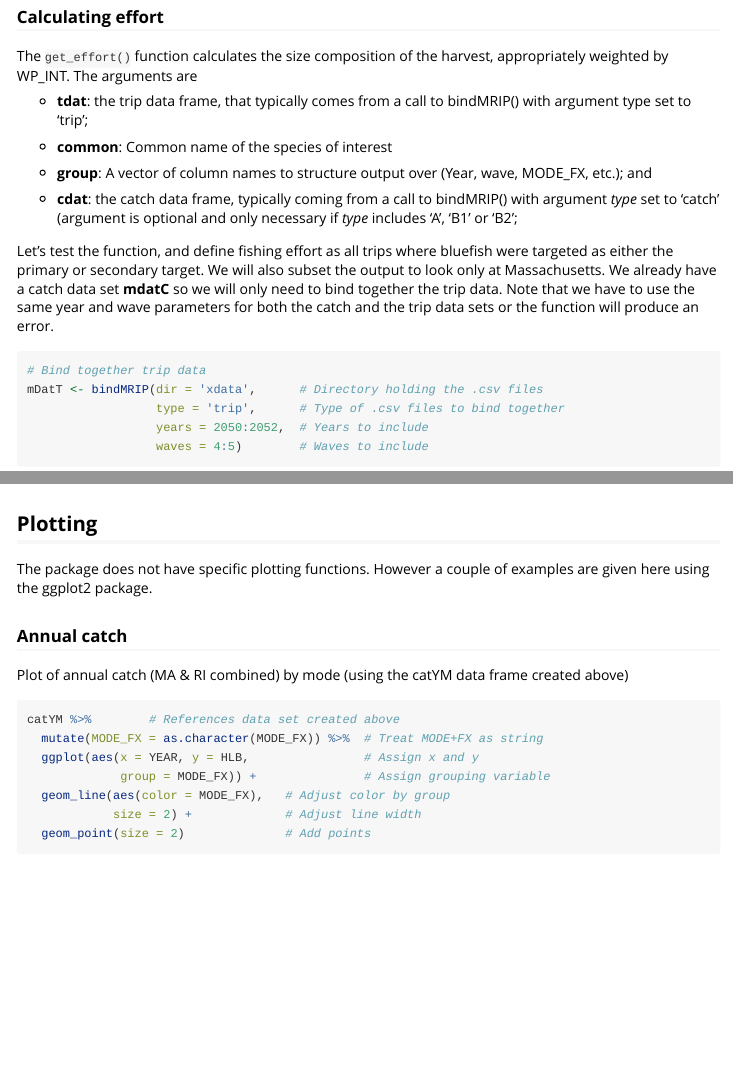
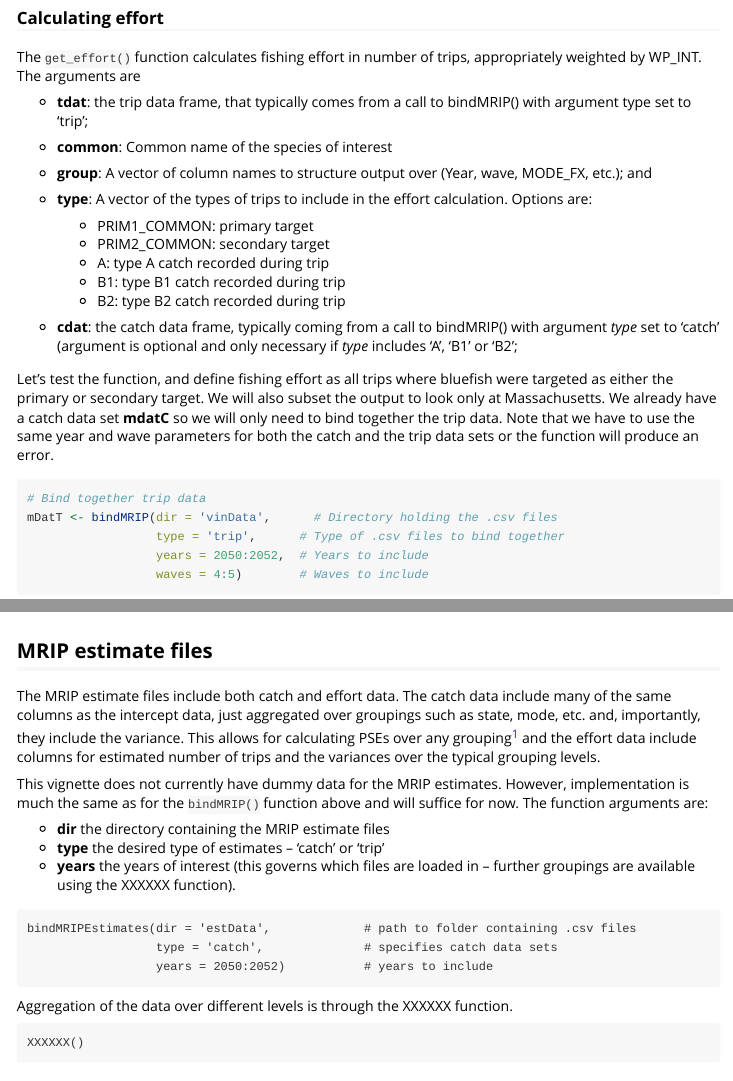
Before and after one commit to samtruesdell/MRIPSundries, an R Markdown document (vignettes/vignette.Rmd): the page in a window 1100 px wide, from 3660 px down before the commit and from 3780 px down after it, so that both start at the same text, and a second part further down, joined at a grey line. Rendered offline with R 4.5, knitr and Pandoc, with nearby package versions; some code elsewhere in the file could not run offline; common packages that the code uses without loading them are loaded.

Commit message:
vignette updates

````diff
--- a/vignettes/vignette.Rmd
+++ b/vignettes/vignette.Rmd
@@ -165,16 +167,16 @@ mDatS <- bindMRIP(dir = 'xdata',     # Directory holding the .csv files
 Now we can get the size distribution in inches (only the first 15 rows printed here):
 
 ```{r}
-sizYW <- get_harvestSizeComp(sdat = mDatS,            # Data set from bindMRIP()
+sizYW <- get_harvestSizeComp(sdat = mDatS,               # Data set from bindMRIP()
                              group = c('YEAR', 'WAVE'),  # Structure of output
                              common = 'BLUEFISH',
-                             unit = 'in')             # Desired units
-knitr::kable(head(sizYW, 15), digits=0)               # Print a nice table
+                             unit = 'in')                # Desired units
+knitr::kable(head(sizYW, 15), digits = 0)                # Print a nice table
 ```
 
 ### Calculating effort
 
-The ```get_effort()``` function calculates the size composition of the harvest, appropriately weighted by WP_INT. The arguments are
+The ```get_effort()``` function calculates fishing effort in number of trips, appropriately weighted by WP_INT. The arguments are
 
 * **tdat**: the trip data frame, that typically comes from a call to bindMRIP() with argument type set to 'trip';
 
@@ -182,13 +184,20 @@
 
 * **group**: A vector of column names to structure output over (Year, wave, MODE_FX, etc.); and
 
+* **type**: A vector of the types of trips to include in the effort calculation. Options are:
+  * PRIM1_COMMON: primary target
+  * PRIM2_COMMON: secondary target
+  * A: type A catch recorded during trip
+  * B1: type B1 catch recorded during trip
+  * B2: type B2 catch recorded during trip
+
 * **cdat**: the catch data frame, typically coming from a call to bindMRIP() with argument *type* set to 'catch' (argument is optional and only necessary if *type* includes 'A', 'B1' or 'B2';
 
 Let’s test the function, and define fishing effort as all trips where bluefish were targeted as either the primary or secondary target. We will also subset the output to look only at Massachusetts. We already have a catch data set **mdatC** so we will only need to bind together the trip data. Note that we have to use the same year and wave parameters for both the catch and the trip data sets or the function will produce an error.
 
 ```{r, message = FALSE}
 # Bind together trip data
-mDatT <- bindMRIP(dir = 'xdata',      # Directory holding the .csv files
+mDatT <- bindMRIP(dir = 'vinData',      # Directory holding the .csv files
                   type = 'trip',      # Type of .csv files to bind together
                   years = 2050:2052,  # Years to include
                   waves = 4:5)        # Waves to include
@@ -228,6 +237,28 @@ print(head(d))
 ```
 
 
+## MRIP estimate files
+The MRIP estimate files include both catch and effort data. The catch data include many of the same columns as the intercept data, just aggregated over groupings such as state, mode, etc. and, importantly, they include the variance. This allows for calculating PSEs over any grouping[^1] and the effort data include columns for estimated number of trips and the variances over the typical grouping levels.
+
+[^1]: Note that (1) the variance of a sum equals the sum of the variances, making it easy to combine uncertainty at different levels of aggregation; and (2) PSE is the same as CV -- the coefficient of variation -- which is the standard deviation divided by the mean.
+
+This vignette does not currently have dummy data for the MRIP estimates. However, implementation is much the same as for the ```bindMRIP()``` function above and will suffice for now. The function arguments are:
+
+* **dir** the directory containing the MRIP estimate files
+* **type** the desired type of estimates -- 'catch' or 'trip'
+* **years** the years of interest (this governs which files are loaded in -- further groupings are available using the XXXXXX function).
+
+```
+bindMRIPEstimates(dir = 'estData',             # path to folder containing .csv files
+                  type = 'catch',              # specifies catch data sets
+                  years = 2050:2052)           # years to include
+```
+
+Aggregation of the data over different levels is through the XXXXXX function.
+
+```
+XXXXXX()
+```
 
 ## Plotting
 
````
Also changed, not shown: vignettes/vignette.Rmd (28 more changed lines).
